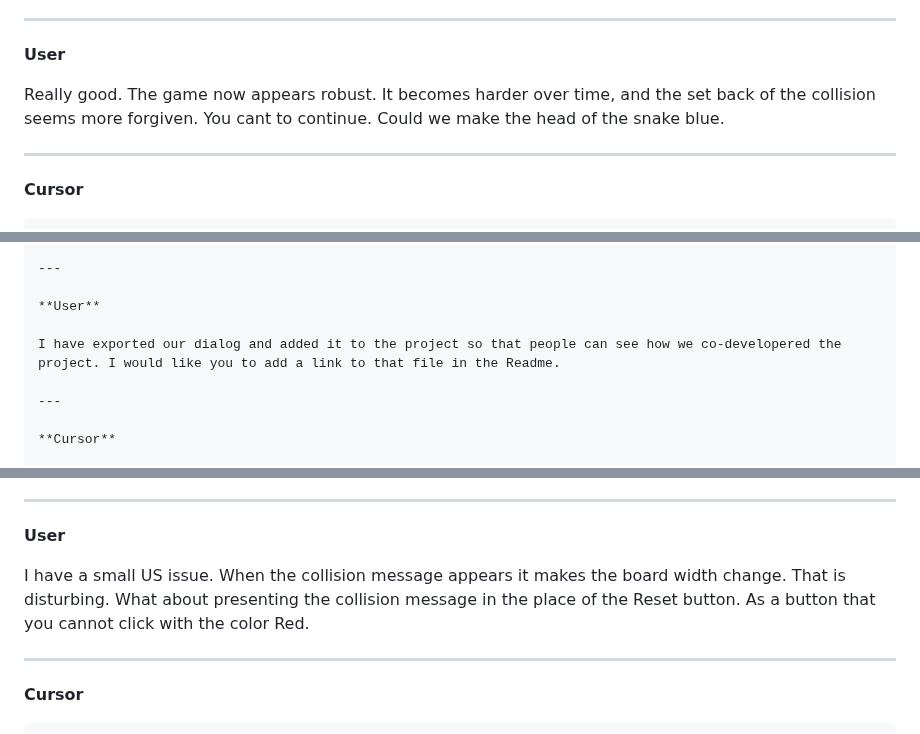
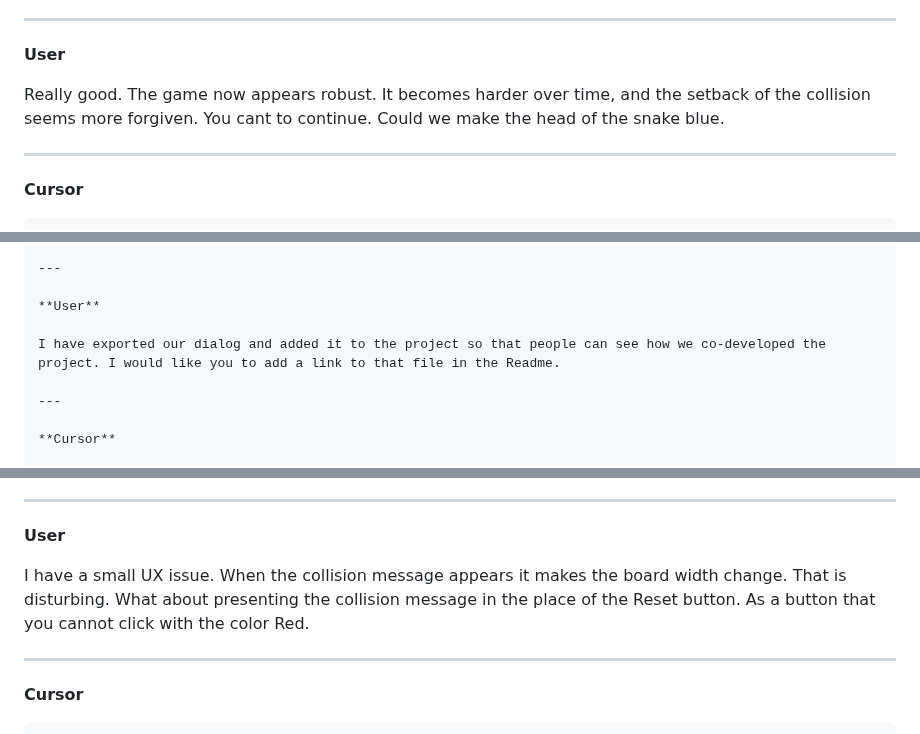
Before and after one commit to finnpedersenkazes/elm-snake, a Markdown page: cursor_create_a_hello_world_app_in_elm.md, 3 parts joined by grey strips. Rendered like a GitHub page.

```diff
--- a/cursor_create_a_hello_world_app_in_elm.md
+++ b/cursor_create_a_hello_world_app_in_elm.md
@@ -1934,7 +1934,7 @@ Test it out and let me know if the collision handling feels right, or if you wan
 
 **User**
 
-Really good. The game now appears robust. It becomes harder over time, and the set back of the collision seems more forgiven. You cant to continue. Could we make the head of the snake blue.
+Really good. The game now appears robust. It becomes harder over time, and the setback of the collision seems more forgiven. You cant to continue. Could we make the head of the snake blue.
 
 ---
 
@@ -2301,7 +2301,7 @@ If you want to adjust the placement, add a caption, or include more images, just
 
 **User**
 
-I have exported our dialog and added it to the project so that people can see how we co-developered the project. I would like you to add a link to that file in the Readme.
+I have exported our dialog and added it to the project so that people can see how we co-developed the project. I would like you to add a link to that file in the Readme.
 
 ---
 
@@ -2735,7 +2735,7 @@ Let me know if you want any further adjustments!
 
 **User**
 
-I have a small US issue. When the collision message appears it makes the board width change. That is disturbing. What about presenting the collision message in the place of the Reset button. As a button that you cannot click with the color Red.
+I have a small UX issue. When the collision message appears it makes the board width change. That is disturbing. What about presenting the collision message in the place of the Reset button. As a button that you cannot click with the color Red.
 
 ---
 
```
Also changed, not shown: other parts of cursor_create_a_hello_world_app_in_elm.md (+7 -7 lines).
